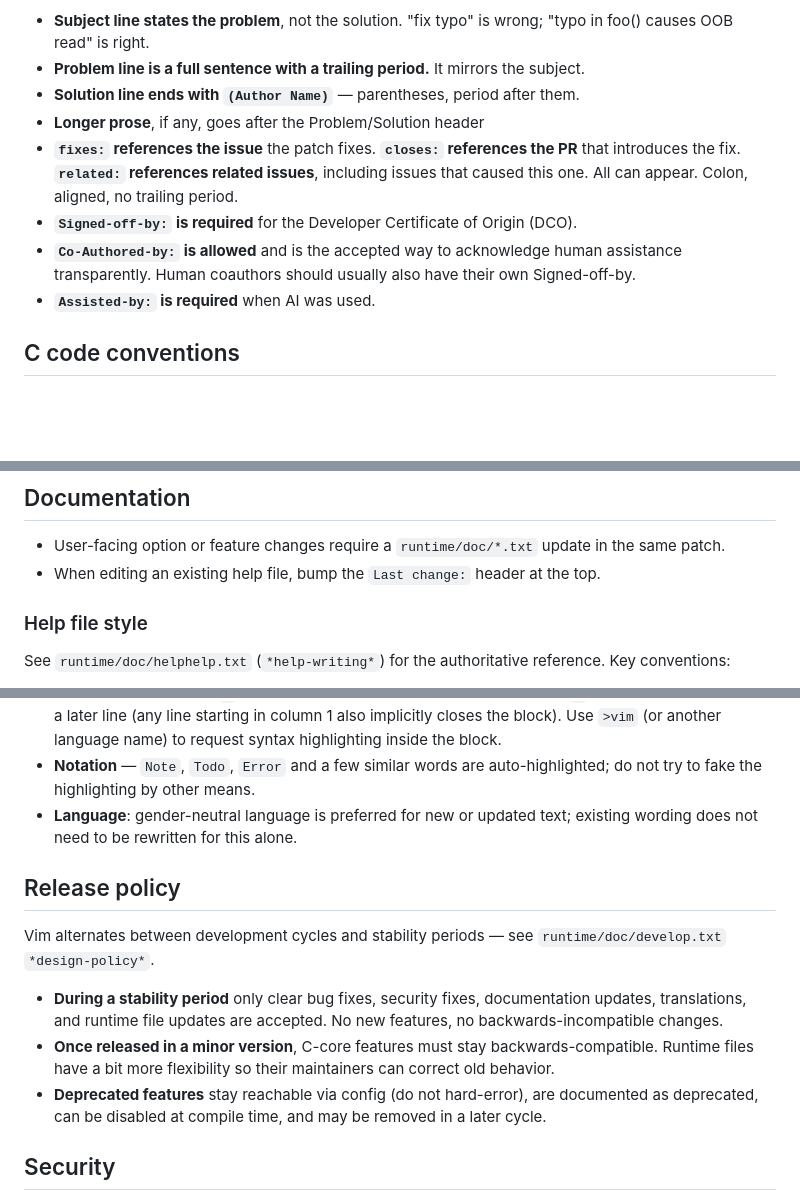
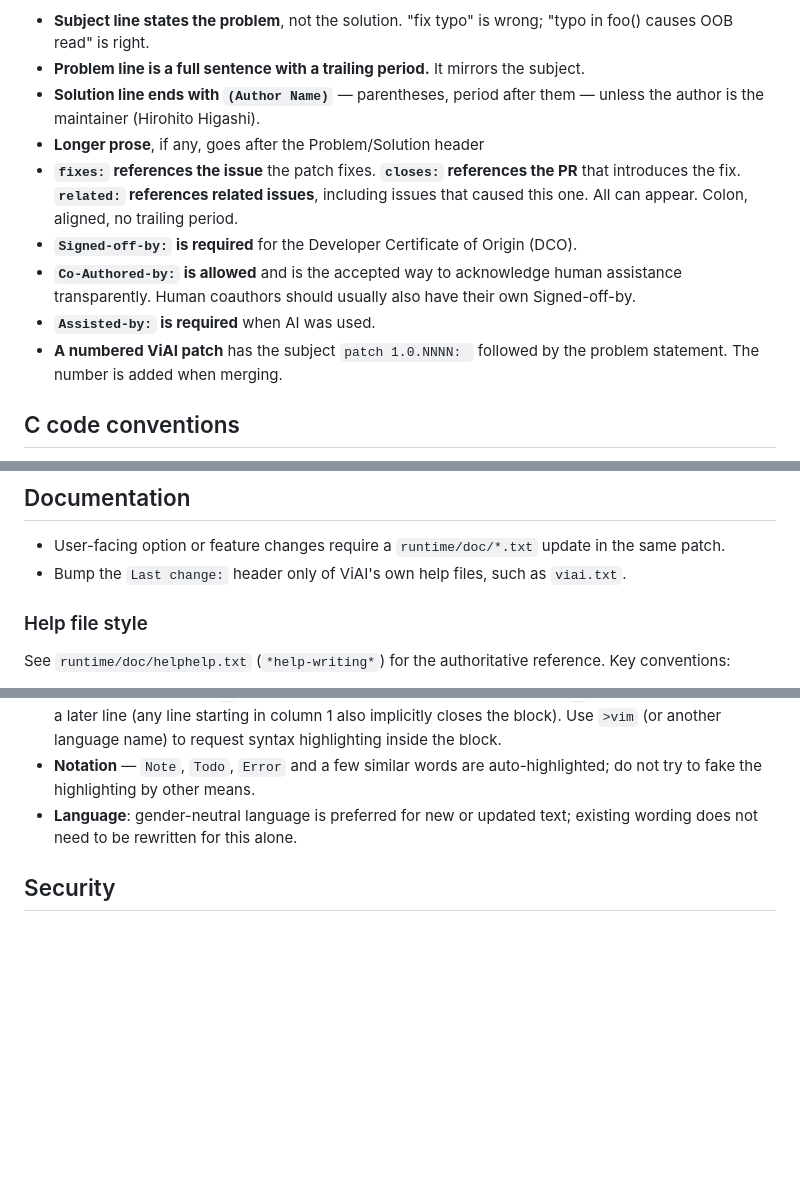
Before and after one commit to h-east/viai, a Markdown page: AGENTS.md, 3 parts joined by grey strips. Drawn GitHub-style; blank space fills up the shorter version.

```diff
--- a/AGENTS.md
+++ b/AGENTS.md
@@ -99,7 +122,7 @@ Rules:
 - **Problem line is a full sentence with a trailing period.** It mirrors
   the subject.
 - **Solution line ends with `(Author Name)`** — parentheses, period
-  after them.
+  after them — unless the author is the maintainer (Hirohito Higashi).
 - **Longer prose**, if any, goes after the Problem/Solution header
 - **`fixes:` references the issue** the patch fixes.
   **`closes:` references the PR** that introduces the fix.
@@ -111,6 +134,8 @@ Rules:
   acknowledge human assistance transparently. Human coauthors should usually
   also have their own Signed-off-by.
 - **`Assisted-by:` is required** when AI was used.
+- **A numbered ViAI patch** has the subject `patch 1.0.NNNN: ` followed by
+  the problem statement.  The number is added when merging.
 
 ## C code conventions
 
@@ -235,8 +260,8 @@ Further rules, not spelled out here, live in `runtime/doc/develop.txt`:
 
 - User-facing option or feature changes require a `runtime/doc/*.txt`
   update in the same patch.
-- When editing an existing help file, bump the `Last change:` header
-  at the top.
+- Bump the `Last change:` header only of ViAI's own help files, such as
+  `viai.txt`.
 
 ### Help file style
 
@@ -275,21 +300,6 @@ reference. Key conventions:
 - **Language**: gender-neutral language is preferred for new or updated
   text; existing wording does not need to be rewritten for this alone.
 
-## Release policy
-
-Vim alternates between development cycles and stability periods — see
-`runtime/doc/develop.txt` `*design-policy*`.
-
-- **During a stability period** only clear bug fixes, security fixes,
-  documentation updates, translations, and runtime file updates are
-  accepted. No new features, no backwards-incompatible changes.
-- **Once released in a minor version**, C-core features must stay
-  backwards-compatible. Runtime files have a bit more flexibility so
-  their maintainers can correct old behavior.
-- **Deprecated features** stay reachable via config (do not hard-error),
-  are documented as deprecated, can be disabled at compile time, and
-  may be removed in a later cycle.
-
 ## Security
 
 Before reporting a suspected security issue or submitting a patch
```
Also changed, not shown: other parts of AGENTS.md (+46 -23 lines).
